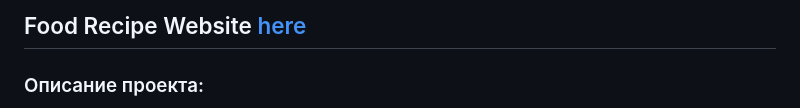
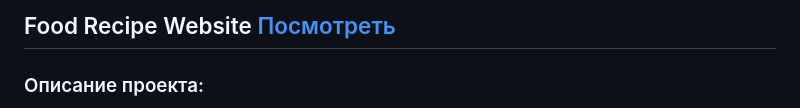
Before and after one commit to DmirtriyStepanov/Food_Recipe, a Markdown page: README.md, the part around the change. Drawn GitHub-style.

```diff
--- a/README.md
+++ b/README.md
@@ -1,4 +1,4 @@
-## Food Recipe Website  [here](https://edafoodrecipesapp.netlify.app/)
+## Food Recipe Website [Посмотреть](https://edafoodrecipesapp.netlify.app/)
 
 ### Описание проекта:
 
```
